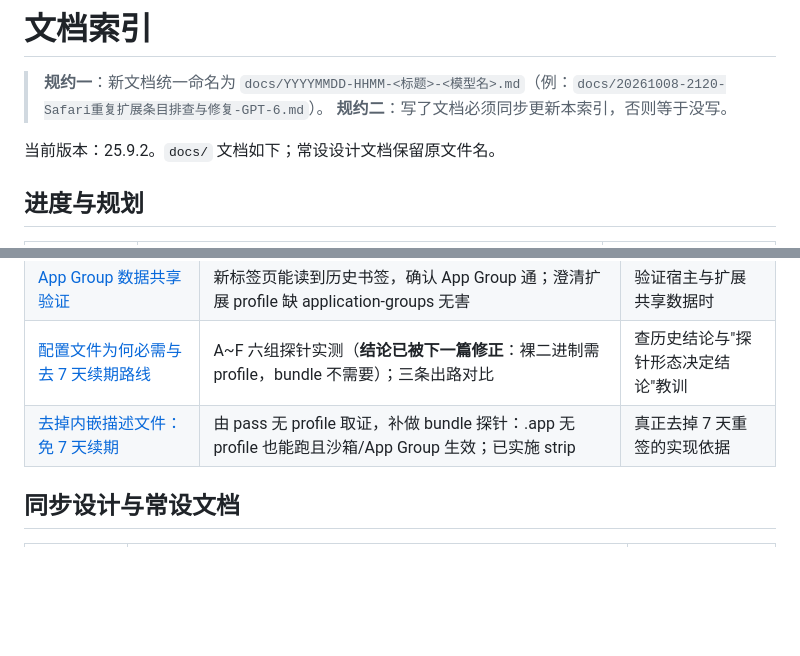
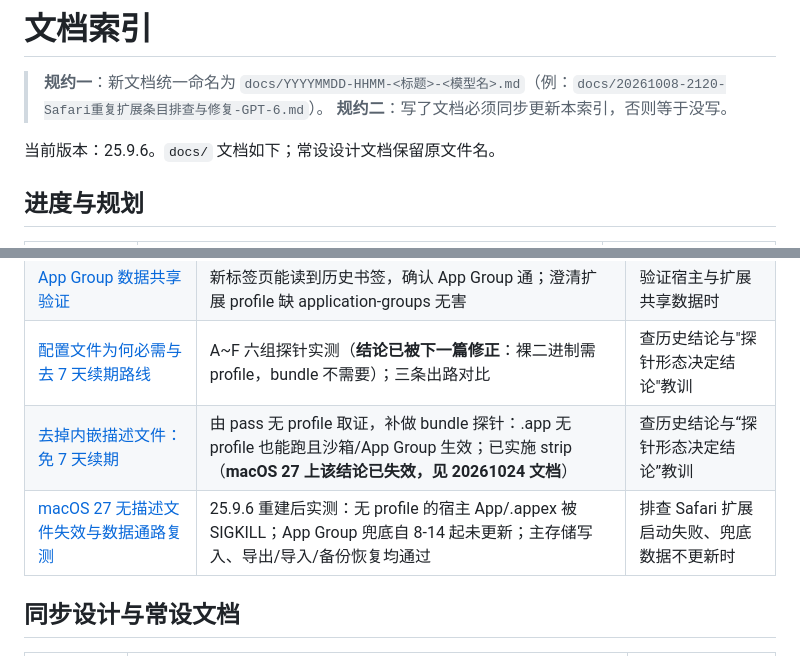
Before and after one commit to pixian5/homepage, a Markdown page: 文档索引.md, 2 parts joined by grey strips. GitHub-like rendering; blank space fills up the shorter version.

```diff
--- a/文档索引.md
+++ b/文档索引.md
@@ -3,7 +3,7 @@
 > **规约一**：新文档统一命名为 `docs/YYYYMMDD-HHMM-<标题>-<模型名>.md`（例：`docs/20261008-2120-Safari重复扩展条目排查与修复-GPT-6.md`）。
 > **规约二**：写了文档必须同步更新本索引，否则等于没写。
 
-当前版本：25.9.2。`docs/` 文档如下；常设设计文档保留原文件名。
+当前版本：25.9.6。`docs/` 文档如下；常设设计文档保留原文件名。
 
 ## 进度与规划
 
@@ -25,7 +25,8 @@
 | [Safari 重复扩展条目排查与修复](docs/20261008-2120-Safari重复扩展条目排查与修复-GPT-6.md) | 出现两个同名扩展的真因：Safari 加载构建产物而非 /Applications；清理函数与验证结果 | Safari 设置里看到重复条目时 |
 | [App Group 数据共享验证](docs/20261008-2130-AppGroup数据共享验证-GPT-6.md) | 新标签页能读到历史书签，确认 App Group 通；澄清扩展 profile 缺 application-groups 无害 | 验证宿主与扩展共享数据时 |
 | [配置文件为何必需与去 7 天续期路线](docs/20261008-2135-配置文件为何必需与去掉7天续期路线-GPT-6.md) | A~F 六组探针实测（**结论已被下一篇修正**：裸二进制需 profile，bundle 不需要）；三条出路对比 | 查历史结论与"探针形态决定结论"教训 |
-| [去掉内嵌描述文件：免 7 天续期](docs/20261008-2150-去掉描述文件免7天续期-GPT-6.md) | 由 pass 无 profile 取证，补做 bundle 探针：.app 无 profile 也能跑且沙箱/App Group 生效；已实施 strip | 真正去掉 7 天重签的实现依据 |
+| [去掉内嵌描述文件：免 7 天续期](docs/20261008-2150-去掉描述文件免7天续期-GPT-6.md) | 由 pass 无 profile 取证，补做 bundle 探针：.app 无 profile 也能跑且沙箱/App Group 生效；已实施 strip（**macOS 27 上该结论已失效，见 20261024 文档**） | 查历史结论与“探针形态决定结论”教训 |
+| [macOS 27 无描述文件失效与数据通路复测](docs/20261024-2251-Safari无描述文件在macOS27失效与数据通路复测-Claude-Opus-5.md) | 25.9.6 重建后实测：无 profile 的宿主 App/.appex 被 SIGKILL；App Group 兜底自 8-14 起未更新；主存储写入、导出/导入/备份恢复均通过 | 排查 Safari 扩展启动失败、兜底数据不更新时 |
 
 ## 同步设计与常设文档
 
```
Also changed, not shown: README.md (+2 -2 lines), docs/20261024-2251-Safari无描述文件在macOS27失效与数据通路复测-Claude-Opus-5.md (added, +152 -0 lines).
